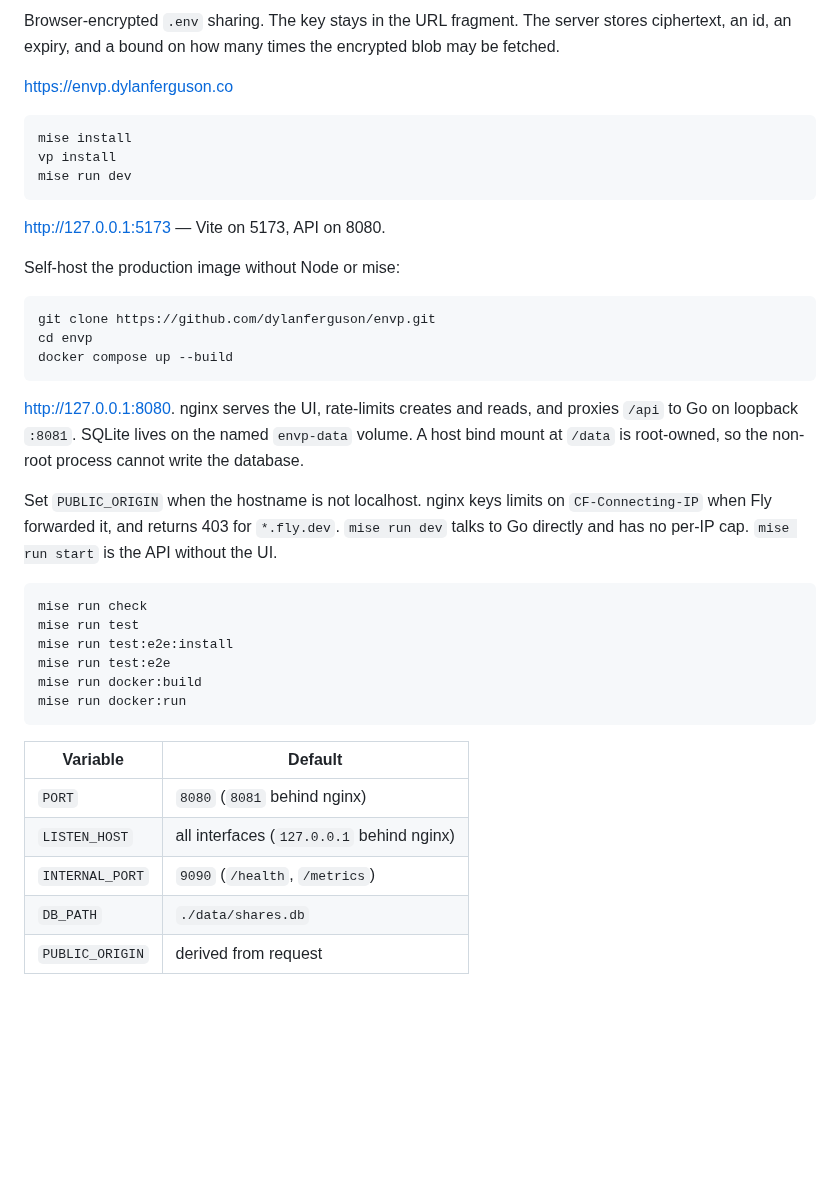
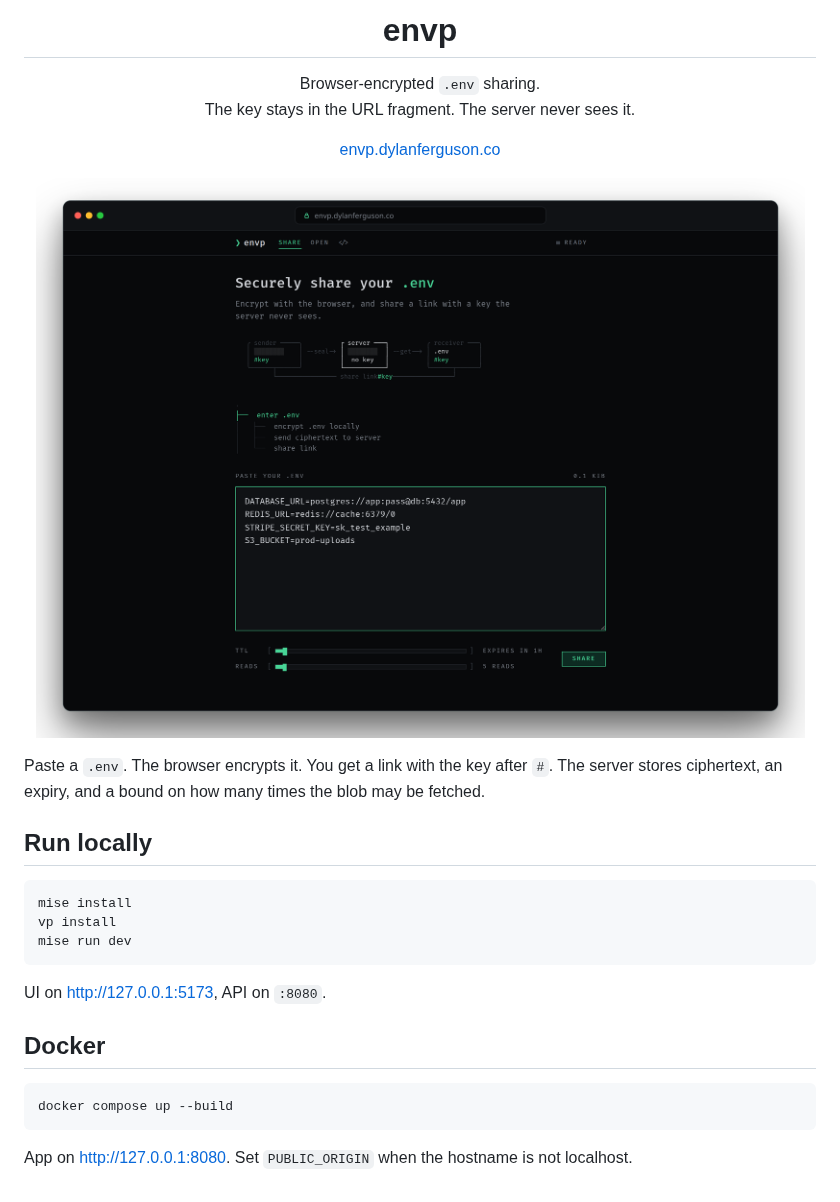
Before and after one commit to dylanferguson/envp, a Markdown page: README.md, the part around one of its changes. Drawn GitHub-style; pictures changed too: assets/screenshot.png (added); blank space fills up the shorter version.

Commit message:
docs: productise README with a live screenshot and shorter setup
Show the app at a glance with a browser-framed capture of the site, and keep
the rest of the README to the pitch plus local and Docker run commands.

Co-authored-by: dylanferguson <dylanferguson@users.noreply.github.com>

````diff
--- a/README.md
+++ b/README.md
@@ -2,7 +4,22 @@
 
-Browser-encrypted `.env` sharing. The key stays in the URL fragment. The server stores ciphertext, an id, an expiry, and a bound on how many times the encrypted blob may be fetched.
+<h1 align="center">envp</h1>
 
-https://envp.dylanferguson.co
+<p align="center">
+  Browser-encrypted <code>.env</code> sharing.<br>
+  The key stays in the URL fragment. The server never sees it.
+</p>
+
+<p align="center">
+  <a href="https://envp.dylanferguson.co">envp.dylanferguson.co</a>
+</p>
+
+<p align="center">
+  <img src="assets/screenshot.png" alt="envp in the browser: paste a .env, set ttl and reads, then share" width="920">
+</p>
+
+Paste a `.env`. The browser encrypts it. You get a link with the key after `#`. The server stores ciphertext, an expiry, and a bound on how many times the blob may be fetched.
+
+## Run locally
 
 ```bash
 mise install
@@ -10,33 +27,12 @@ vp install
 mise run dev
 ```
 
-http://127.0.0.1:5173 — Vite on 5173, API on 8080.
+UI on [http://127.0.0.1:5173](http://127.0.0.1:5173), API on `:8080`.
 
-Self-host the production image without Node or mise:
+## Docker
 
 ```bash
-git clone https://github.com/dylanferguson/envp.git
-cd envp
 docker compose up --build
 ```
 
-http://127.0.0.1:8080. nginx serves the UI, rate-limits creates and reads, and proxies `/api` to Go on loopback `:8081`. SQLite lives on the named `envp-data` volume. A host bind mount at `/data` is root-owned, so the non-root process cannot write the database.
-
-Set `PUBLIC_ORIGIN` when the hostname is not localhost. nginx keys limits on `CF-Connecting-IP` when Fly forwarded it, and returns 403 for `*.fly.dev`. `mise run dev` talks to Go directly and has no per-IP cap. `mise run start` is the API without the UI.
-
-```bash
-mise run check
-mise run test
-mise run test:e2e:install
-mise run test:e2e
-mise run docker:build
-mise run docker:run
-```
-
-| Variable        | Default                                   |
-| --------------- | ----------------------------------------- |
-| `PORT`          | `8080` (`8081` behind nginx)              |
-| `LISTEN_HOST`   | all interfaces (`127.0.0.1` behind nginx) |
-| `INTERNAL_PORT` | `9090` (`/health`, `/metrics`)            |
-| `DB_PATH`       | `./data/shares.db`                        |
-| `PUBLIC_ORIGIN` | derived from request                      |
+App on [http://127.0.0.1:8080](http://127.0.0.1:8080). Set `PUBLIC_ORIGIN` when the hostname is not localhost.
````
Also changed, not shown: other parts of README.md (+3 -1 lines).
